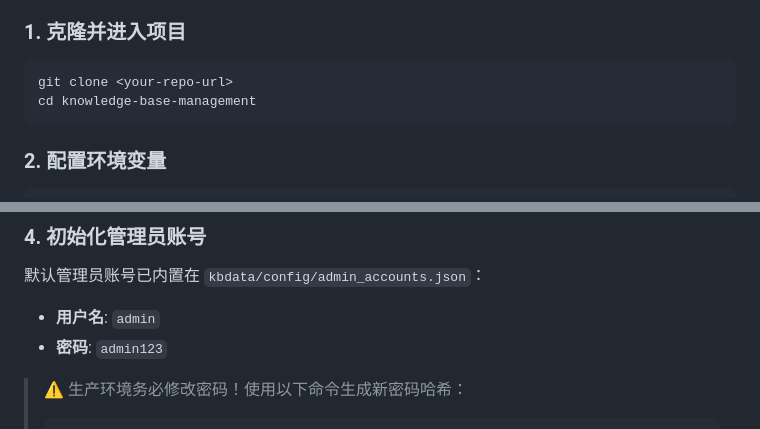
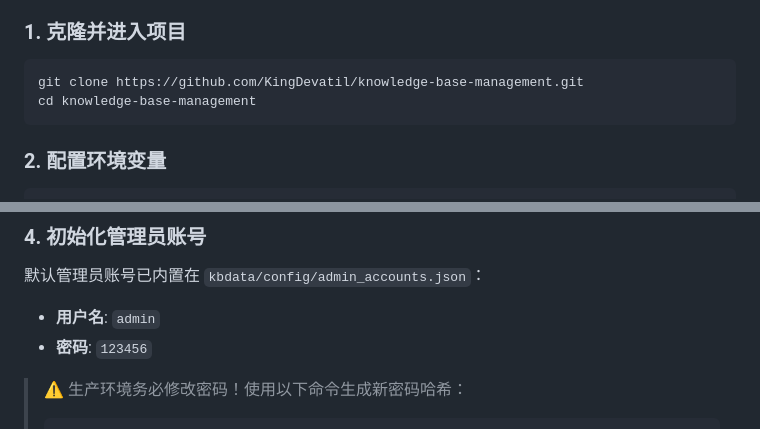
Before and after one commit to KingDevatil/knowledge-base-management, a Markdown page: README.md, 2 parts joined by grey strips. Drawn GitHub-style.

Commit message:
docs: 更新仓库地址和默认管理员密码
Co-Authored-By: Claude Opus 4.7 <noreply@anthropic.com>

````diff
--- a/README.md
+++ b/README.md
@@ -102,7 +102,7 @@ graph TB
 ### 1. 克隆并进入项目
 
 ```bash
-git clone <your-repo-url>
+git clone https://github.com/KingDevatil/knowledge-base-management.git
 cd knowledge-base-management
 ```
 
@@ -126,7 +126,7 @@ docker compose up -d
 默认管理员账号已内置在 `kbdata/config/admin_accounts.json`：
 
 - **用户名**: `admin`
-- **密码**: `admin123`
+- **密码**: `123456`
 
 > ⚠️ 生产环境务必修改密码！使用以下命令生成新密码哈希：
 > ```bash
````
